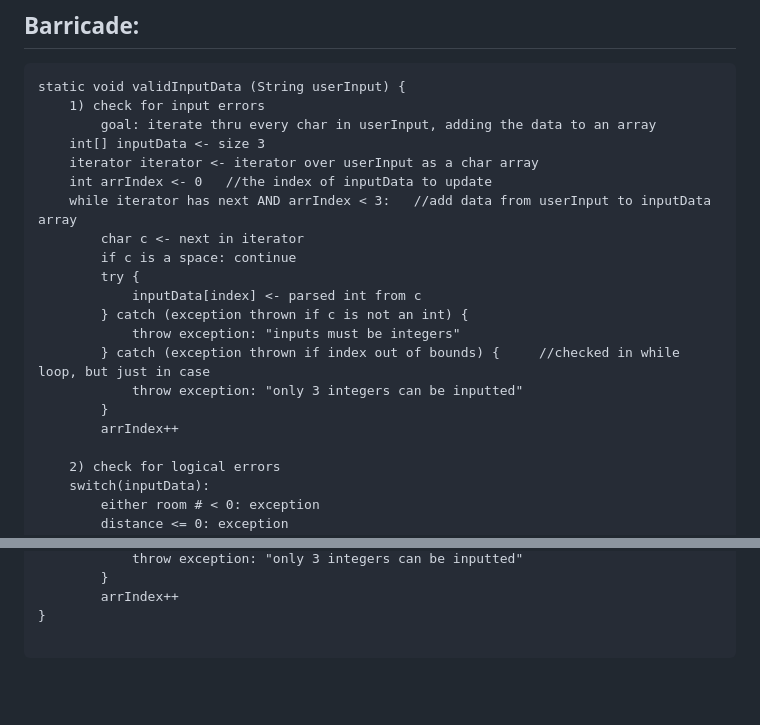
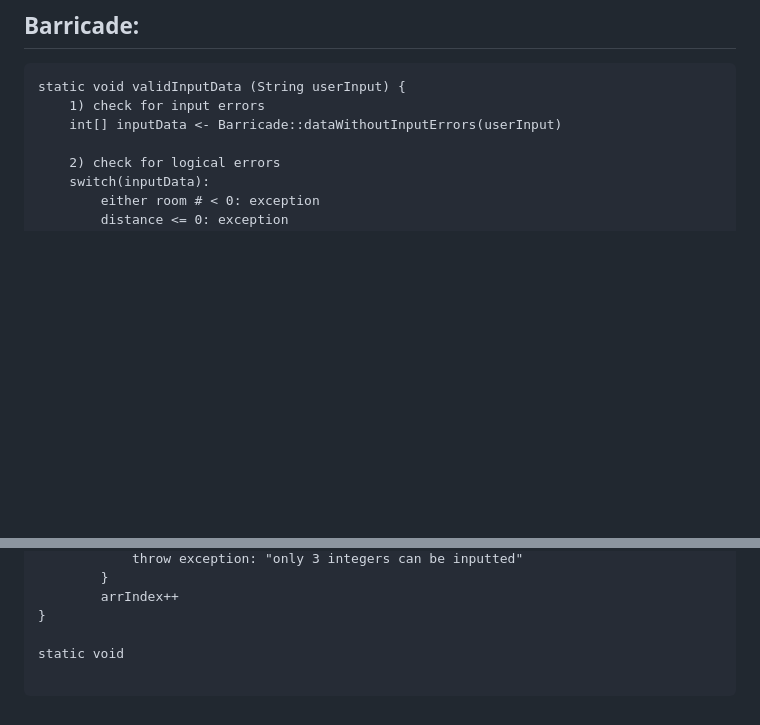
Before and after one commit to elianamusser/exploration, a Markdown page: doc/ErrorHandling.md, 2 parts joined by grey strips. Rendered like a GitHub page; blank space fills up the shorter version.

Commit message:
doc/ErrorHandling.md updated from https://stackedit.io/

````diff
--- a/doc/ErrorHandling.md
+++ b/doc/ErrorHandling.md
@@ -105,21 +105,7 @@ main method {
 ```
 static void validInputData (String userInput) {
 	1) check for input errors
-		goal: iterate thru every char in userInput, adding the data to an array
-	int[] inputData <- size 3
-	iterator iterator <- iterator over userInput as a char array
-	int arrIndex <- 0	//the index of inputData to update
-	while iterator has next AND arrIndex < 3:	//add data from userInput to inputData array
-		char c <- next in iterator
-		if c is a space: continue
-		try {
-			inputData[index] <- parsed int from c
-		} catch (exception thrown if c is not an int) {
-			throw exception: "inputs must be integers"
-		} catch (exception thrown if index out of bounds) {		//checked in while loop, but just in case
-			throw exception: "only 3 integers can be inputted"
-		}
-		arrIndex++
+	int[] inputData <- Barricade::dataWithoutInputErrors(userInput)
 
 	2) check for logical errors
 	switch(inputData):
@@ -149,8 +135,10 @@ static int[] dataWithoutInputErrors (String userInput) {
 		arrIndex++
 }
 
+static void
+
 ```
 <!--stackedit_data:
-eyJoaXN0b3J5IjpbMjA2NjM2Mzg0NSwyMDc3NTcyMjQ0LC0xNz
+eyJoaXN0b3J5IjpbMTU2MDE4OTAyMiwyMDc3NTcyMjQ0LC0xNz
 E4NDk5MDA1LDEzNDU0MTI1MzJdfQ==
 -->
````
